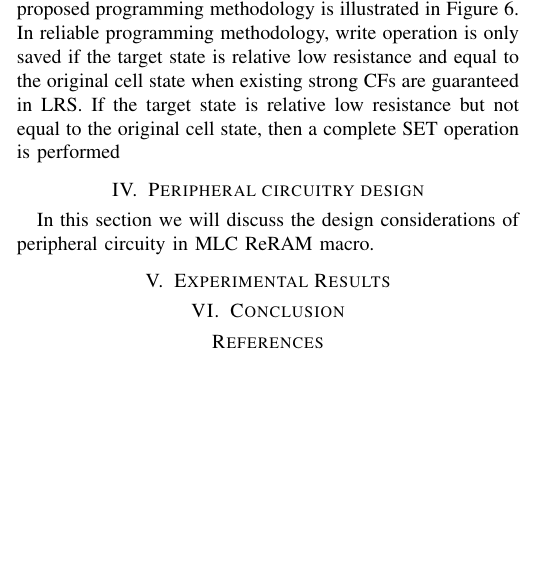
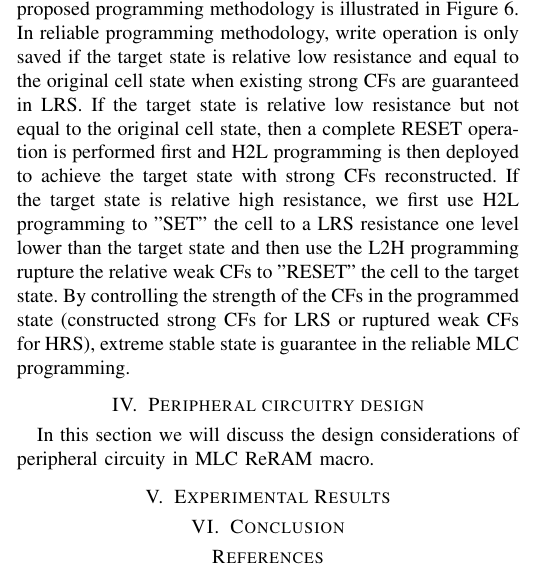
Before and after one commit to ominux/marrclm, a LaTeX paper (top.tex, which reads programming.tex): part of one column of page 4 of 4, cut so that both start at the same text, the shorter picture padded with empty space. Compiled offline with pdfLaTeX.

Commit message:
update reliable programming

```diff
--- a/programming.tex
+++ b/programming.tex
@@ -25,4 +25,4 @@ The goal of the fast MLC programming methodology is to reduce the average write
 \vspace{-15pt}
 \end{figure}
 
-The goal of the reliable MLC programming methodology is to meet the retention requirement (i.e. $>$years) of the programmed states by associating LRS with constructed strong CFs and HRS with ruptured weak CFs. The flowchart of the proposed programming methodology is illustrated in Figure~\ref{fig:reliableprog}. In reliable programming methodology, write operation is only saved if the target state is relative low resistance and equal to the original cell state when existing strong CFs are guaranteed in LRS. If the target state is relative low resistance but not equal to the original cell state, then a complete SET operation is performed
+The goal of the reliable MLC programming methodology is to meet the retention requirement (i.e. $>$years) of the programmed states by associating LRS with constructed strong CFs and HRS with ruptured weak CFs. The flowchart of the proposed programming methodology is illustrated in Figure~\ref{fig:reliableprog}. In reliable programming methodology, write operation is only saved if the target state is relative low resistance and equal to the original cell state when existing strong CFs are guaranteed in LRS. If the target state is relative low resistance but not equal to the original cell state, then a complete RESET operation is performed first and H2L programming is then deployed to achieve the target state with strong CFs reconstructed. If the target state is relative high resistance, we first use H2L programming to "SET" the cell to a LRS resistance one level lower than the target state and then use the L2H programming rupture the relative weak CFs to "RESET" the cell to the target state. By controlling the strength of the CFs in the programmed state (constructed strong CFs for LRS or ruptured weak CFs for HRS), extreme stable state is guarantee in the reliable MLC programming.
```
Also changed, not shown: other/reliableprog.pdf, 2 other files.
